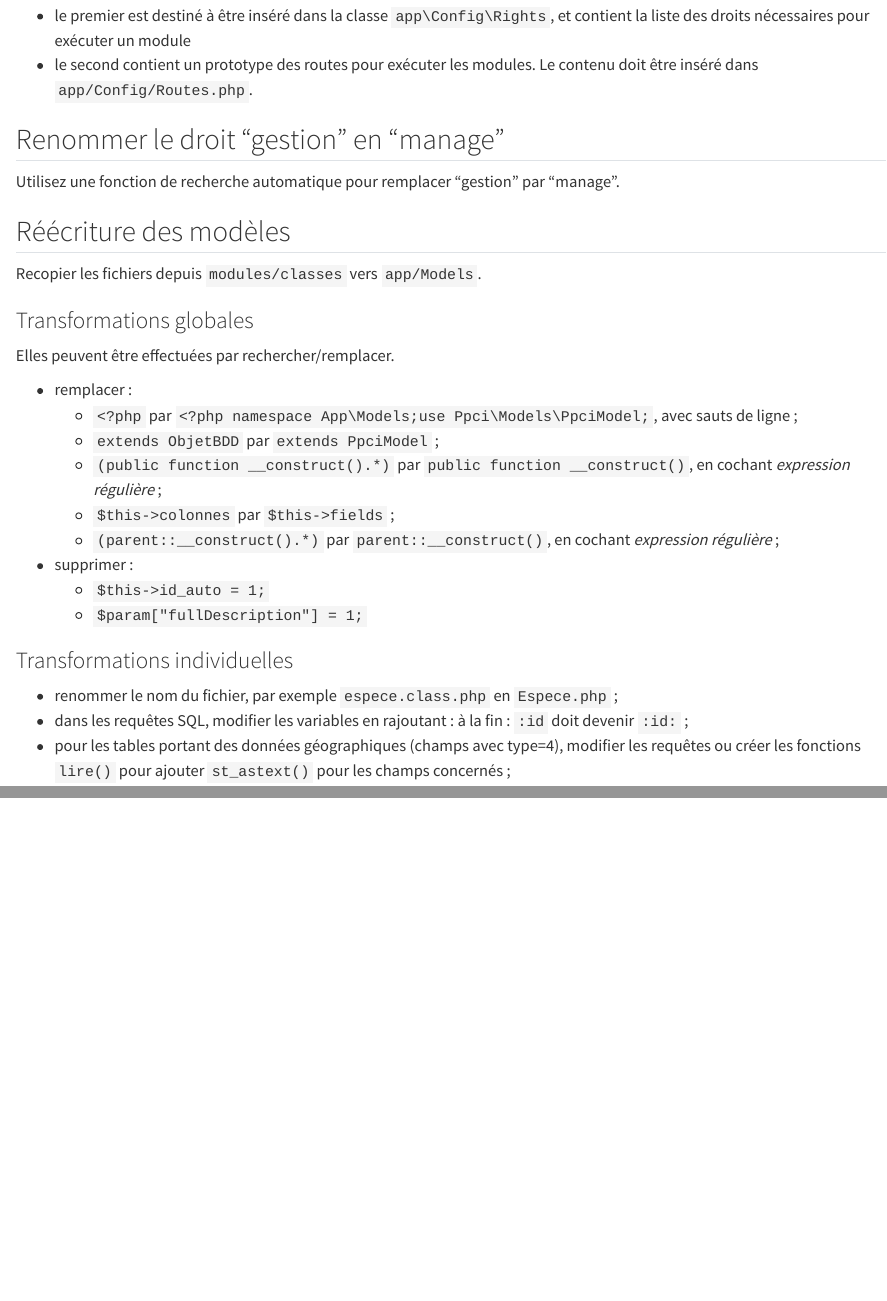
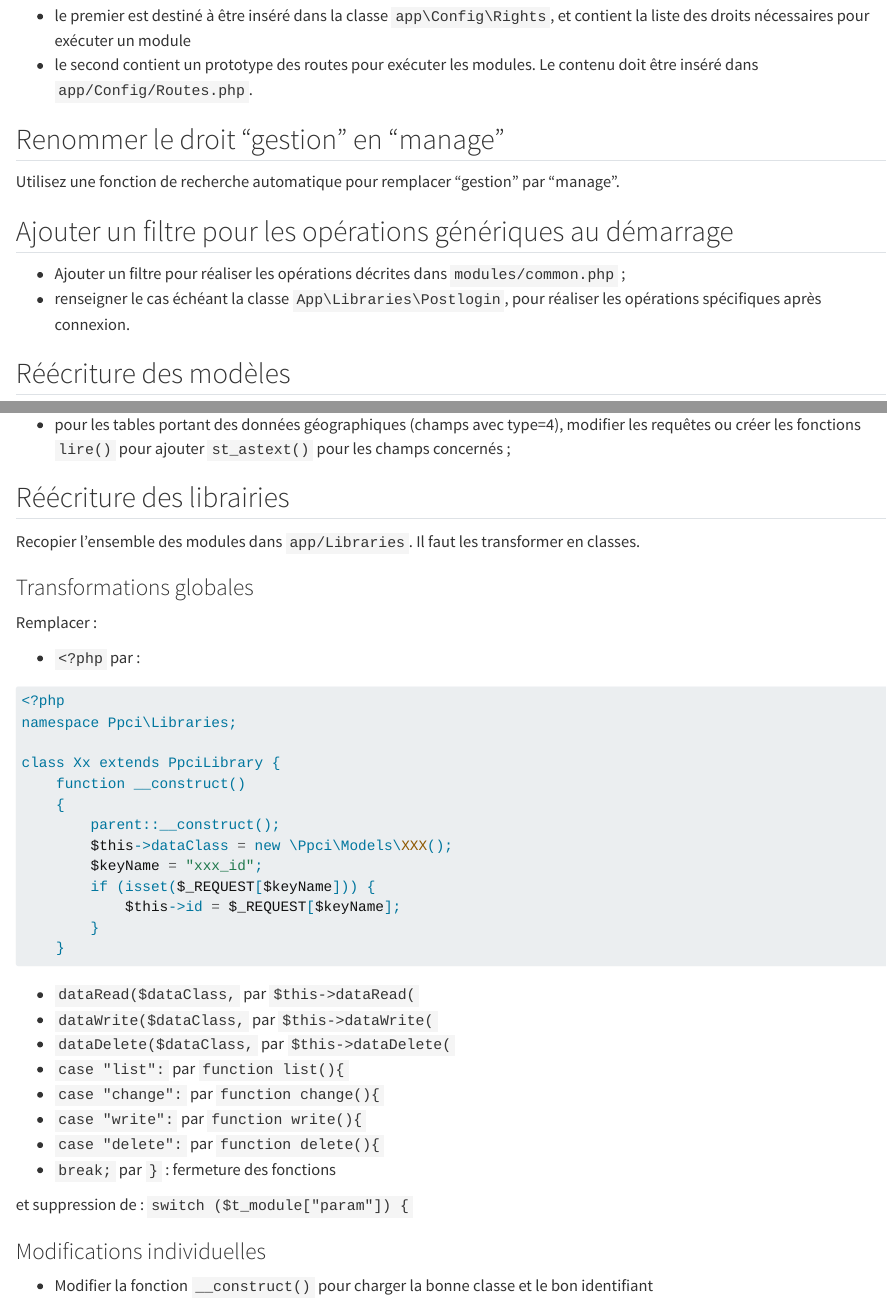
Before and after one commit to equinton/ppcidocs, a Quarto document (migration.qmd): the page in a window 1100 px wide, from 1660 px down, and a second part further down, joined at a grey line. Rendered offline with R 4.5, knitr and Pandoc in place of Quarto, with nearby package versions.

Commit message:
:feat migration: rédaction des modifications pour les librairies

````diff
--- a/migration.qmd
+++ b/migration.qmd
@@ -78,11 +78,14 @@ Le script va lire l'ancien fichier `actions.xml`, et va préparer deux contenus
 - le premier est destiné à être inséré dans la classe `app\Config\Rights`, et contient la liste des droits nécessaires pour exécuter un module
 - le second contient un prototype des routes pour exécuter les modules. Le contenu doit être inséré dans `app/Config/Routes.php`.
 
-
-
 ## Renommer le droit "gestion" en "manage"
 
 Utilisez une fonction de recherche automatique pour remplacer "gestion" par "manage".
+
+## Ajouter un filtre pour les opérations génériques au démarrage
+
+- Ajouter un filtre pour réaliser les opérations décrites dans `modules/common.php` ;
+- renseigner le cas échéant la classe `App\Libraries\Postlogin`, pour réaliser les opérations spécifiques après connexion.
 
 ## Réécriture des modèles
 
@@ -108,4 +111,45 @@ Elles peuvent être effectuées par rechercher/remplacer.
 - dans les requêtes SQL, modifier les variables en rajoutant : à la fin : `:id` doit devenir `:id:` ;
 - pour les tables portant des données géographiques (champs avec type=4), modifier les requêtes ou créer les fonctions `lire()` pour ajouter `st_astext()` pour les champs concernés ;
 
+## Réécriture des librairies
+
+Recopier l'ensemble des modules dans `app/Libraries`. Il faut les transformer en classes.
+
+### Transformations globales
+
+Remplacer :
+
+- `<?php` par :
+
+```php
+<?php
+namespace Ppci\Libraries;
+
+class Xx extends PpciLibrary {
+    function __construct()
+    {
+        parent::__construct();
+        $this->dataClass = new \Ppci\Models\XXX();
+        $keyName = "xxx_id";
+        if (isset($_REQUEST[$keyName])) {
+            $this->id = $_REQUEST[$keyName];
+        }
+    }
+```
+
+- `dataRead($dataClass,` par `$this->dataRead(`
+- `dataWrite($dataClass,` par `$this->dataWrite(`
+- `dataDelete($dataClass,` par `$this->dataDelete(`
+- `case "list":` par `function list(){`
+- `case "change":` par `function change(){`
+- `case "write":` par `function write(){`
+- `case "delete":` par `function delete(){`
+- `break;` par `}` : fermeture des fonctions
+
+et suppression de : `switch ($t_module["param"]) {`
+
+### Modifications individuelles
+
+- Modifier la fonction `__construct()` pour charger la bonne classe et le bon identifiant
+
 :::
````
Also changed, not shown: docs/search.json, 1 other file.
